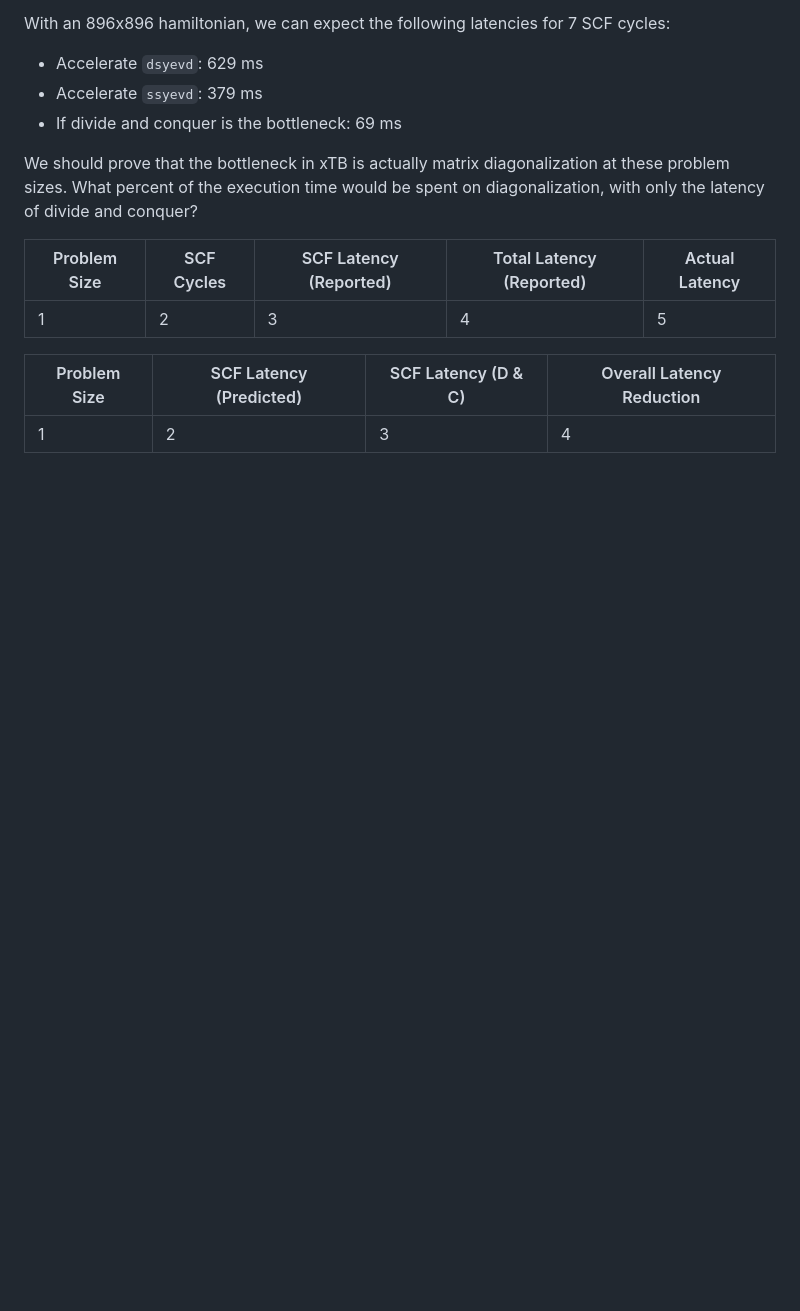
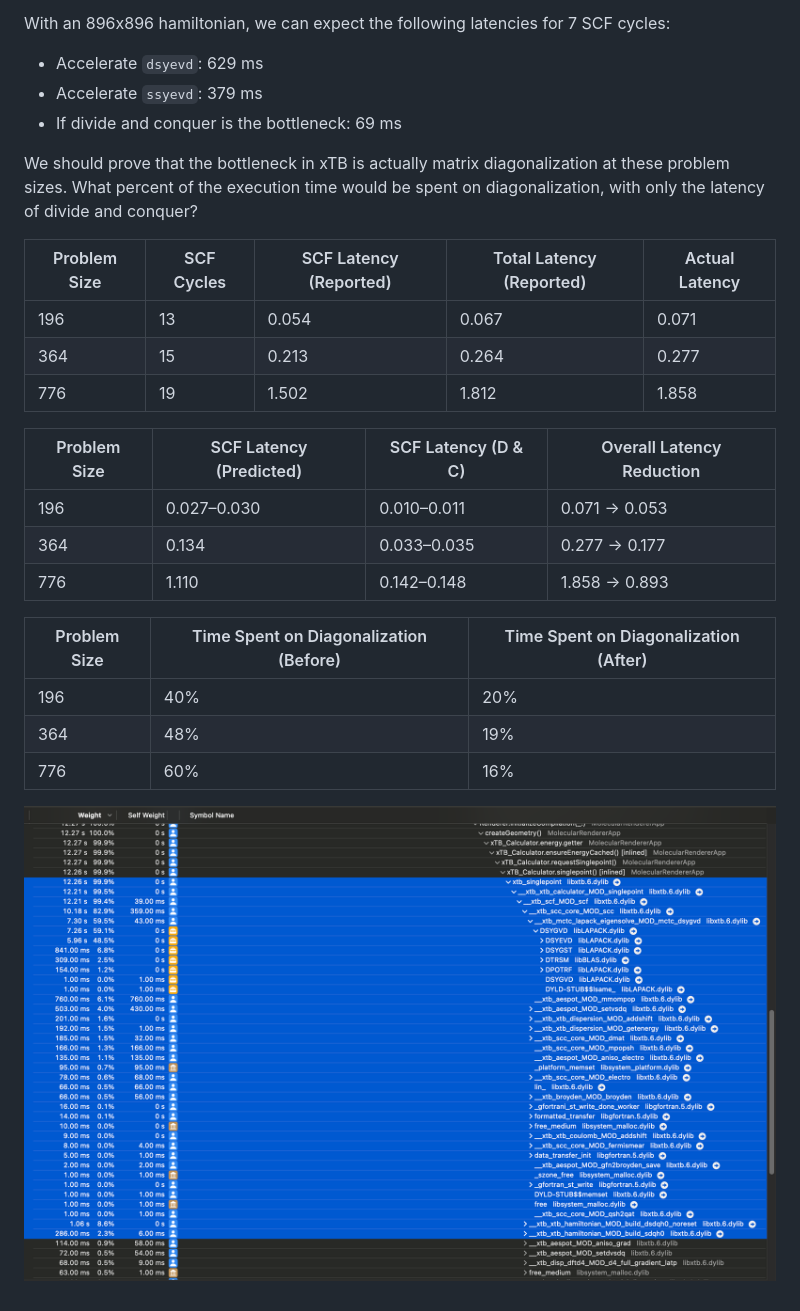
Before and after one commit to philipturner/swift-xtb, a Markdown page: Documentation/OptimizingDiagonalization/OptimizingDiagonalization.md, the part around the change. Rendered like a GitHub page; pictures changed too: Documentation/OptimizingDiagonalization/Diamond122.png (added); blank space fills up the shorter version.

Commit message:
Add the PNG to the docs

```diff
--- a/Documentation/OptimizingDiagonalization.md
+++ b/Documentation/OptimizingDiagonalization/OptimizingDiagonalization.md
@@ -268,8 +268,20 @@ We should prove that the bottleneck in xTB is actually matrix diagonalization at
 
 | Problem Size | SCF Cycles | SCF Latency (Reported) | Total Latency (Reported) | Actual Latency |
 | ------------ | ---------- | ---------------------- | ------------------------ | --- |
-| 1 | 2 | 3 | 4 | 5 |
+| 196 | 13 | 0.054 | 0.067 | 0.071 |
+| 364 | 15 | 0.213 | 0.264 | 0.277 |
+| 776 | 19 | 1.502 | 1.812 | 1.858 |
 
 | Problem Size | SCF Latency (Predicted) | SCF Latency (D & C) | Overall Latency Reduction |
 | ------------ | ----------------------- | ------------------- | ----------------- |
-| 1 | 2 | 3 | 4 |
+| 196 | 0.027&ndash;0.030 | 0.010&ndash;0.011 | 0.071 → 0.053 |
+| 364 | 0.134             | 0.033&ndash;0.035 | 0.277 → 0.177 |
+| 776 | 1.110             | 0.142&ndash;0.148 | 1.858 → 0.893 |
+
+| Problem Size | Time Spent on Diagonalization (Before) | Time Spent on Diagonalization (After) |
+| ------------ | -------------------------------------- | ---------------------------- |
+| 196 | 40% | 20% |
+| 364 | 48% | 19% |
+| 776 | 60% | 16% |
+
+![Problem Size 196](./Diamond122.png)
```
Also changed, not shown: 1 other file.
